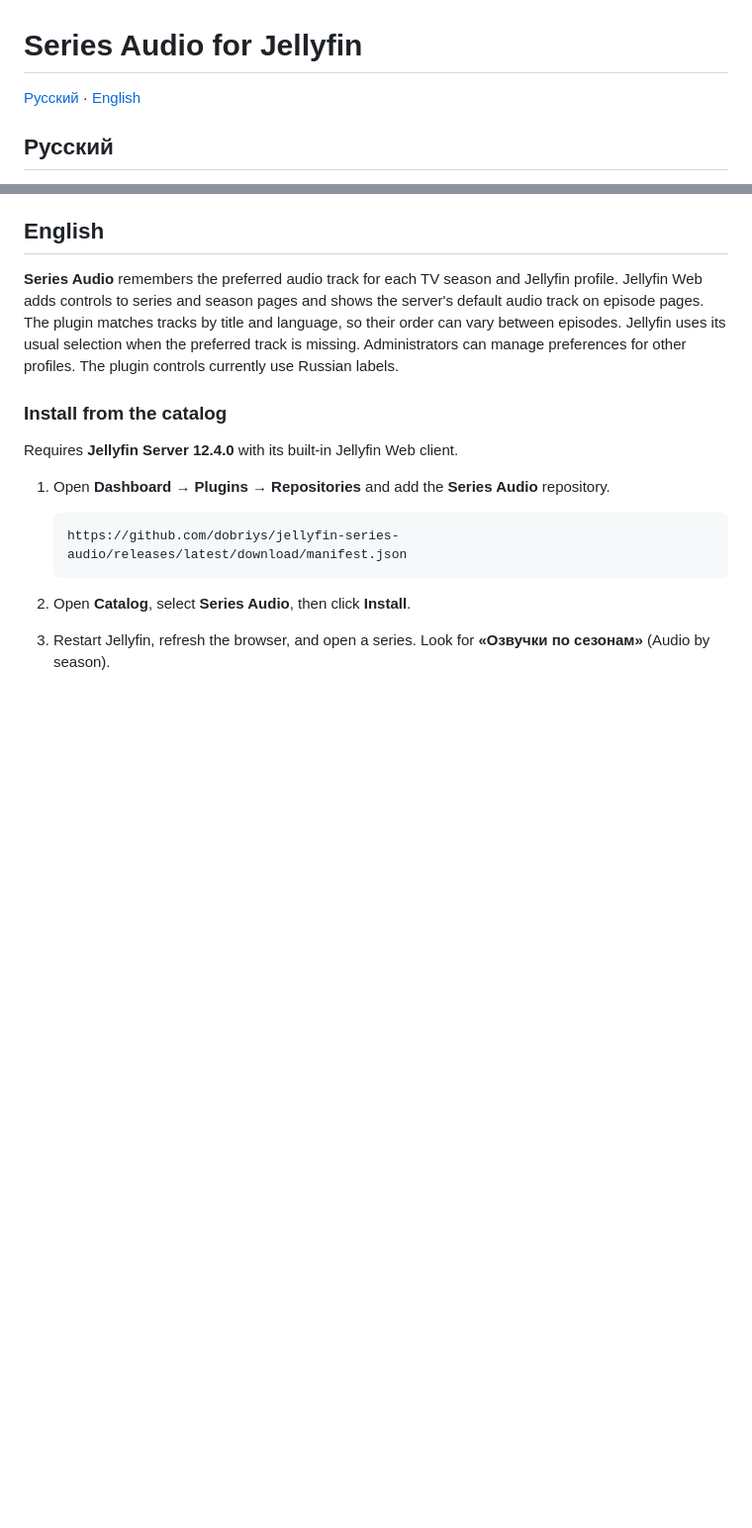
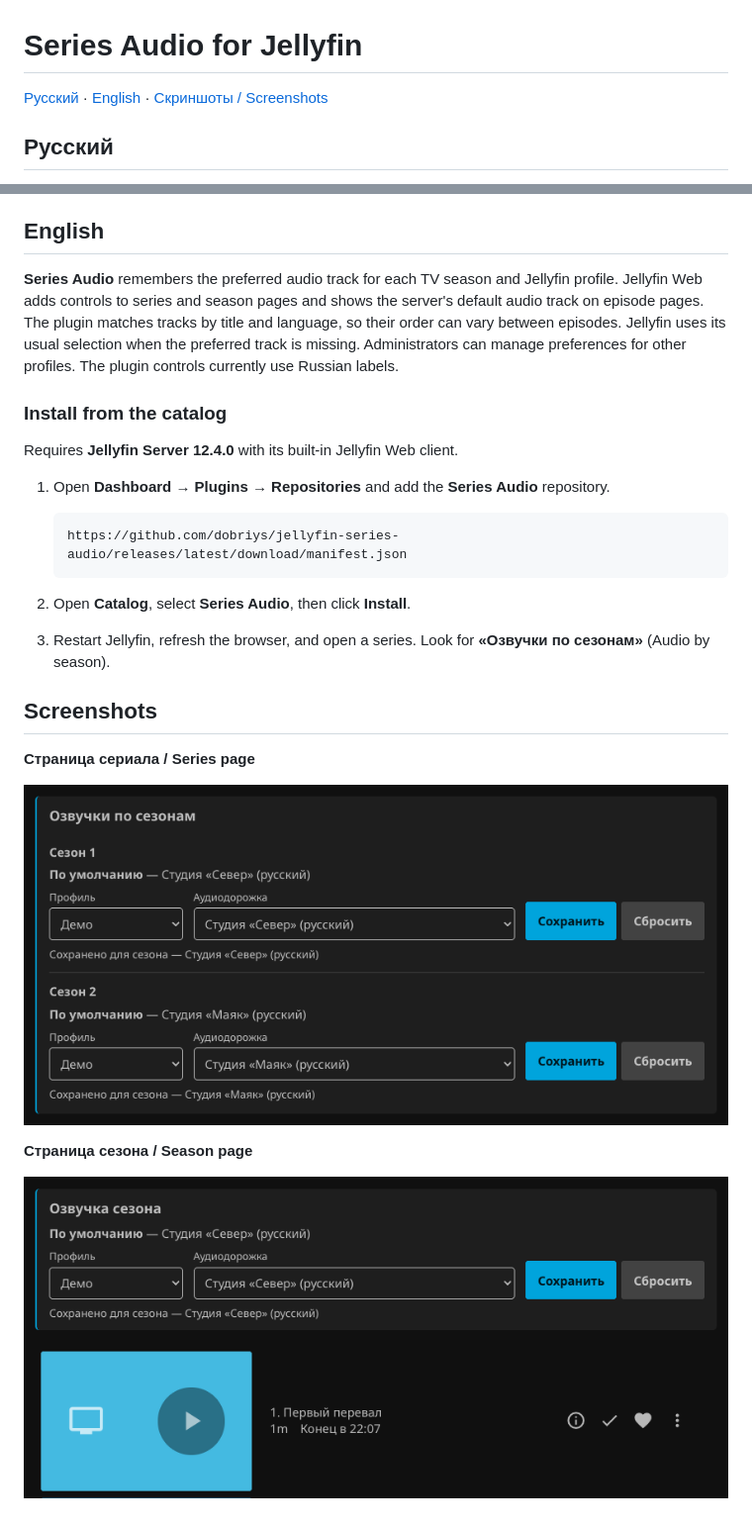
Before and after one commit to dobriys/jellyfin-series-audio, a Markdown page: README.md, 2 parts joined by grey strips. Shown at 99% size. Drawn GitHub-style; pictures changed too: .github/screenshots/season.png (added), .github/screenshots/series.png (added); blank space fills up the shorter version.

Commit message:
Show Series Audio in the README

```diff
--- a/README.md
+++ b/README.md
@@ -1,6 +1,6 @@
 # Series Audio for Jellyfin
 
-[Русский](#русский) · [English](#english)
+[Русский](#русский) · [English](#english) · [Скриншоты / Screenshots](#screenshots)
 
 ## Русский
 
@@ -37,3 +37,13 @@ Requires **Jellyfin Server 12.4.0** with its built-in Jellyfin Web client.
 
 2. Open **Catalog**, select **Series Audio**, then click **Install**.
 3. Restart Jellyfin, refresh the browser, and open a series. Look for **«Озвучки по сезонам»** (Audio by season).
+
+## Screenshots
+
+**Страница сериала / Series page**
+
+![Выбор аудиодорожки для каждого сезона / Audio track selection by season](.github/screenshots/series.png)
+
+**Страница сезона / Season page**
+
+![Сохранённая озвучка сезона над списком серий / Saved season audio preference above the episode list](.github/screenshots/season.png)
```
